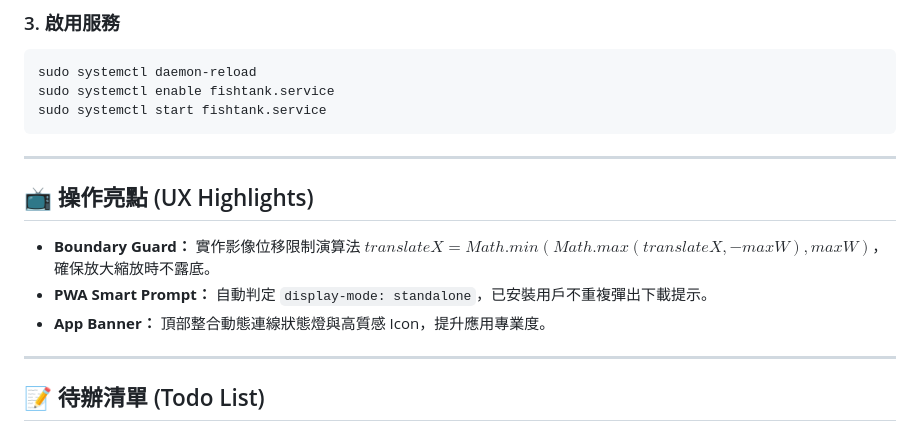
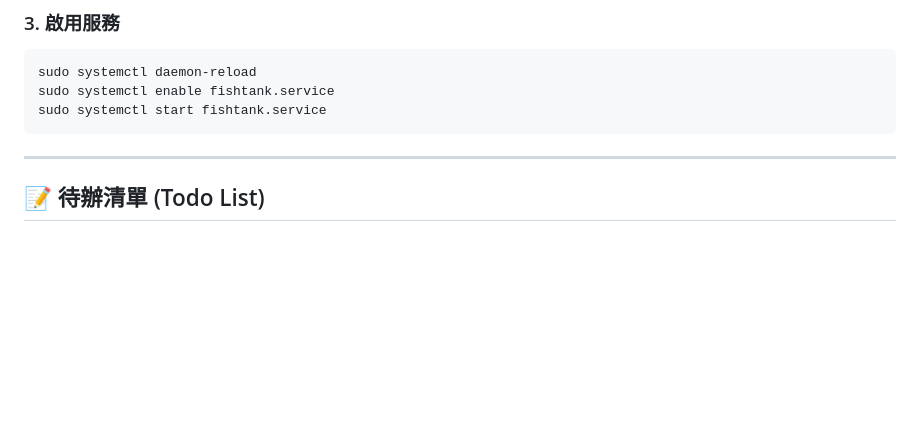
Before and after one commit to CrowHatter/IotFishTank, a Markdown page: README.md, the part around the change. GitHub-like rendering; blank space fills up the shorter version.

```diff
--- a/README.md
+++ b/README.md
@@ -130,13 +130,7 @@ sudo systemctl start fishtank.service
 
 ---
 
-## 📺 操作亮點 (UX Highlights)
 
-* **Boundary Guard：** 實作影像位移限制演算法 $translateX = Math.min(Math.max(translateX, -maxW), maxW)$，確保放大縮放時不露底。
-* **PWA Smart Prompt：** 自動判定 `display-mode: standalone`，已安裝用戶不重複彈出下載提示。
-* **App Banner：** 頂部整合動態連線狀態燈與高質感 Icon，提升應用專業度。
-
----
 
 ## 📝 待辦清單 (Todo List)
 
```
